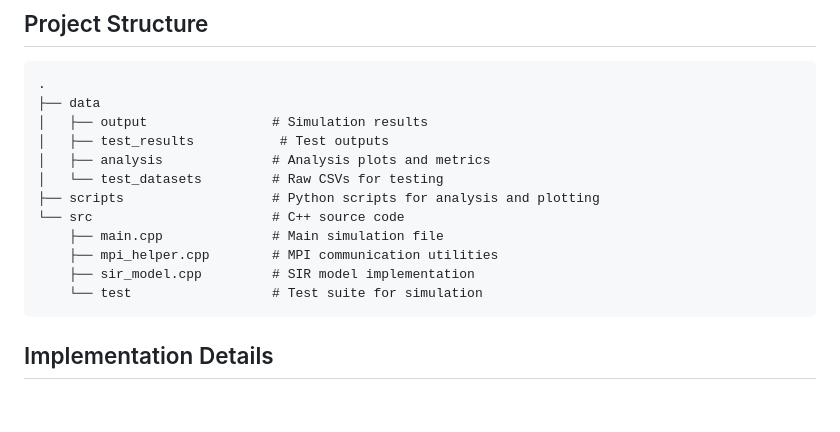
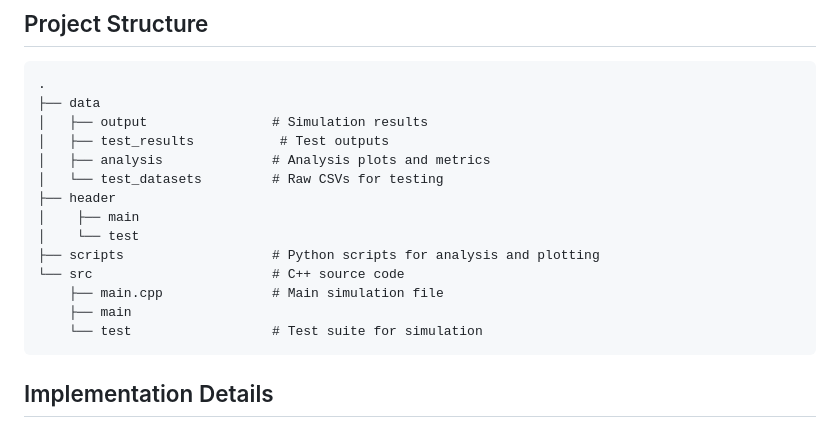
Before and after one commit to nadahkhaledd/mpi-sir-runge-kutta, a Markdown page: README.md, the part around the change. Rendered like a GitHub page; blank space fills up the shorter version.

Commit message:
Update README with correct project structure

````diff
--- a/README.md
+++ b/README.md
@@ -32,11 +32,13 @@ Before using a CSV file in the simulation:
 │   ├── test_results           # Test outputs
 │   ├── analysis              # Analysis plots and metrics
 │   └── test_datasets         # Raw CSVs for testing
+├── header
+│    ├── main
+│    └── test
 ├── scripts                   # Python scripts for analysis and plotting
 └── src                       # C++ source code
     ├── main.cpp              # Main simulation file
-    ├── mpi_helper.cpp        # MPI communication utilities
-    ├── sir_model.cpp         # SIR model implementation
+    ├── main
     └── test                  # Test suite for simulation
 ```
 
````
